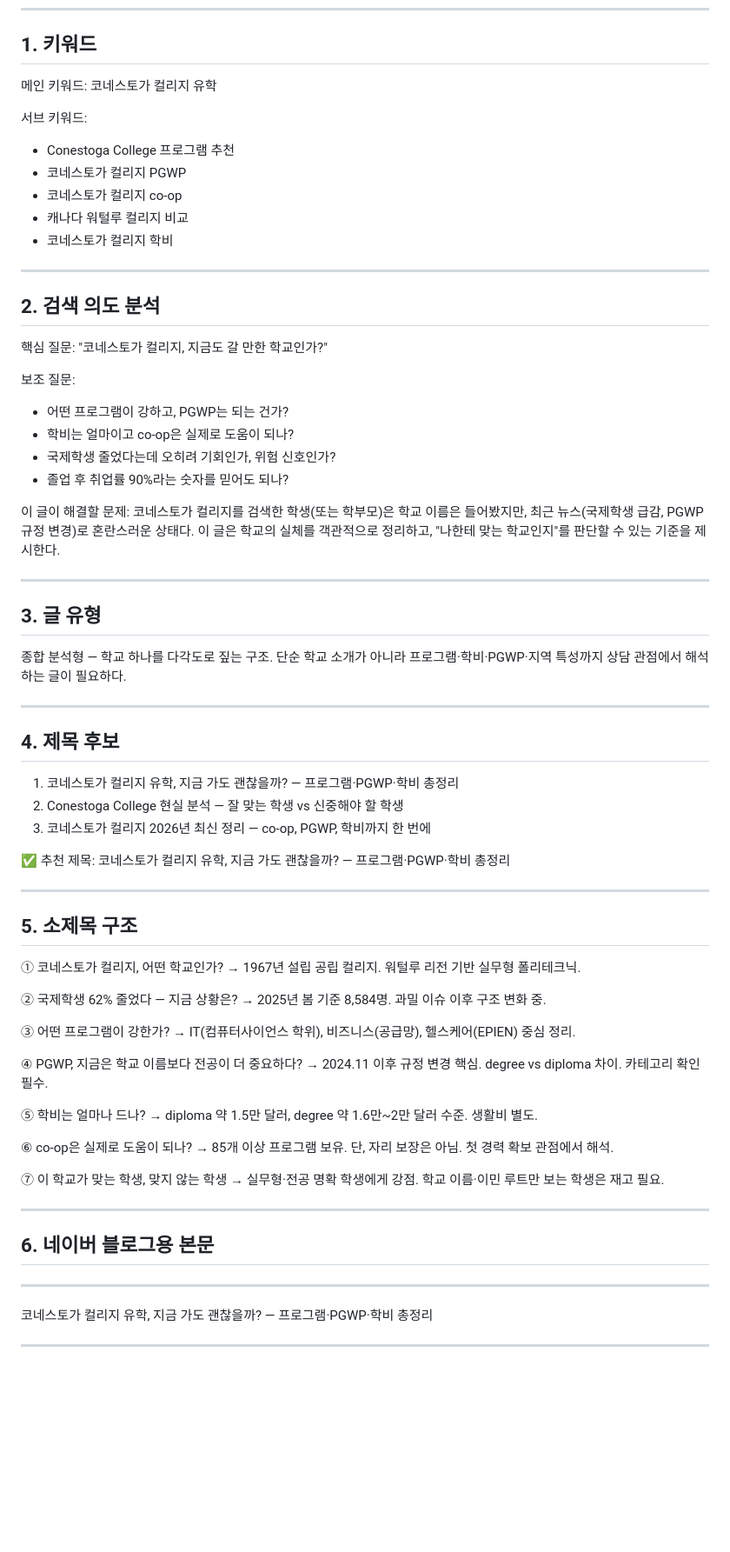
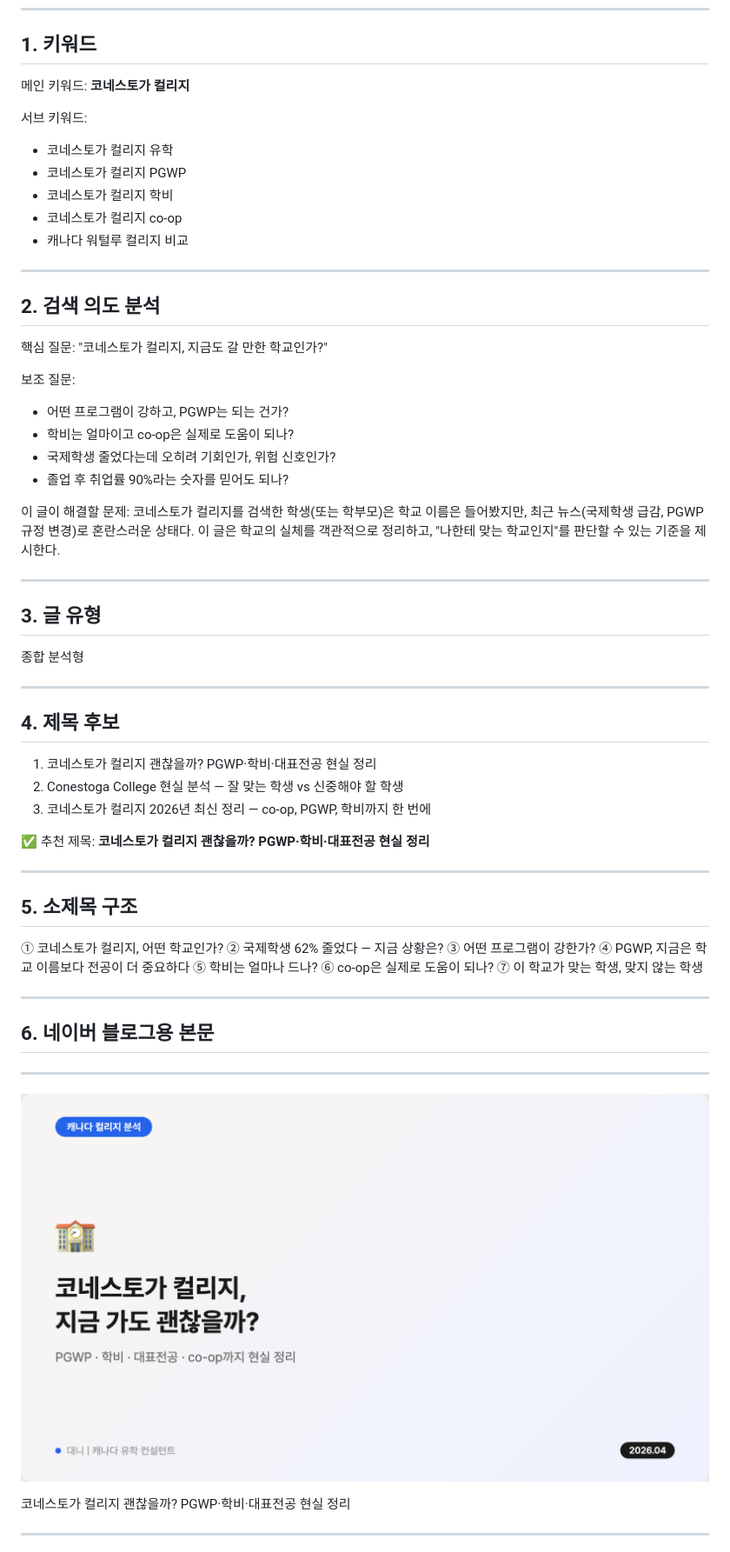
Before and after one commit to studyabroad-ai/colly-library, a Markdown page: content/conestoga-naver-blog.md, the part around one of its changes. Shown at 87% size. Drawn GitHub-style; pictures changed too: assets/blog-conestoga-cover.png (added); blank space fills up the shorter version.

```diff
--- a/content/conestoga-naver-blog.md
+++ b/content/conestoga-naver-blog.md
@@ -32,15 +32,14 @@ sources:
 
 ## 1. 키워드
 
-메인 키워드: 코네스토가 컬리지 유학
+메인 키워드: **코네스토가 컬리지**
 
 서브 키워드:
-
-- Conestoga College 프로그램 추천
+- 코네스토가 컬리지 유학
 - 코네스토가 컬리지 PGWP
+- 코네스토가 컬리지 학비
 - 코네스토가 컬리지 co-op
 - 캐나다 워털루 컬리지 비교
-- 코네스토가 컬리지 학비
 
 ---
 
@@ -49,7 +48,6 @@ sources:
 핵심 질문: "코네스토가 컬리지, 지금도 갈 만한 학교인가?"
 
 보조 질문:
-
 - 어떤 프로그램이 강하고, PGWP는 되는 건가?
 - 학비는 얼마이고 co-op은 실제로 도움이 되나?
 - 국제학생 줄었다는데 오히려 기회인가, 위험 신호인가?
@@ -62,42 +60,29 @@ sources:
 
 ## 3. 글 유형
 
-종합 분석형 — 학교 하나를 다각도로 짚는 구조. 단순 학교 소개가 아니라 프로그램·학비·PGWP·지역 특성까지 상담 관점에서 해석하는 글이 필요하다.
+종합 분석형
 
 ---
 
 ## 4. 제목 후보
 
-1. 코네스토가 컬리지 유학, 지금 가도 괜찮을까? — 프로그램·PGWP·학비 총정리
+1. 코네스토가 컬리지 괜찮을까? PGWP·학비·대표전공 현실 정리
 2. Conestoga College 현실 분석 — 잘 맞는 학생 vs 신중해야 할 학생
 3. 코네스토가 컬리지 2026년 최신 정리 — co-op, PGWP, 학비까지 한 번에
 
-✅ 추천 제목: 코네스토가 컬리지 유학, 지금 가도 괜찮을까? — 프로그램·PGWP·학비 총정리
+✅ 추천 제목: **코네스토가 컬리지 괜찮을까? PGWP·학비·대표전공 현실 정리**
 
 ---
 
 ## 5. 소제목 구조
 
 ① 코네스토가 컬리지, 어떤 학교인가?
-→ 1967년 설립 공립 컬리지. 워털루 리전 기반 실무형 폴리테크닉.
-
 ② 국제학생 62% 줄었다 — 지금 상황은?
-→ 2025년 봄 기준 8,584명. 과밀 이슈 이후 구조 변화 중.
-
 ③ 어떤 프로그램이 강한가?
-→ IT(컴퓨터사이언스 학위), 비즈니스(공급망), 헬스케어(EPIEN) 중심 정리.
-
-④ PGWP, 지금은 학교 이름보다 전공이 더 중요하다?
-→ 2024.11 이후 규정 변경 핵심. degree vs diploma 차이. 카테고리 확인 필수.
-
+④ PGWP, 지금은 학교 이름보다 전공이 더 중요하다
 ⑤ 학비는 얼마나 드나?
-→ diploma 약 1.5만 달러, degree 약 1.6만~2만 달러 수준. 생활비 별도.
-
 ⑥ co-op은 실제로 도움이 되나?
-→ 85개 이상 프로그램 보유. 단, 자리 보장은 아님. 첫 경력 확보 관점에서 해석.
-
 ⑦ 이 학교가 맞는 학생, 맞지 않는 학생
-→ 실무형·전공 명확 학생에게 강점. 학교 이름·이민 루트만 보는 학생은 재고 필요.
 
 ---
 
@@ -105,7 +90,9 @@ sources:
 
 ---
 
-코네스토가 컬리지 유학, 지금 가도 괜찮을까? — 프로그램·PGWP·학비 총정리
+![커버 이미지](/assets/blog-conestoga-cover.png)
+
+코네스토가 컬리지 괜찮을까? PGWP·학비·대표전공 현실 정리
 
 ---
 
```
Also changed, not shown: other parts of content/conestoga-naver-blog.md (+94 -27 lines), assets/blog-conestoga-fit.png (added), assets/blog-conestoga-pgwp.png (added), assets/blog-conestoga-programs.png (added).
